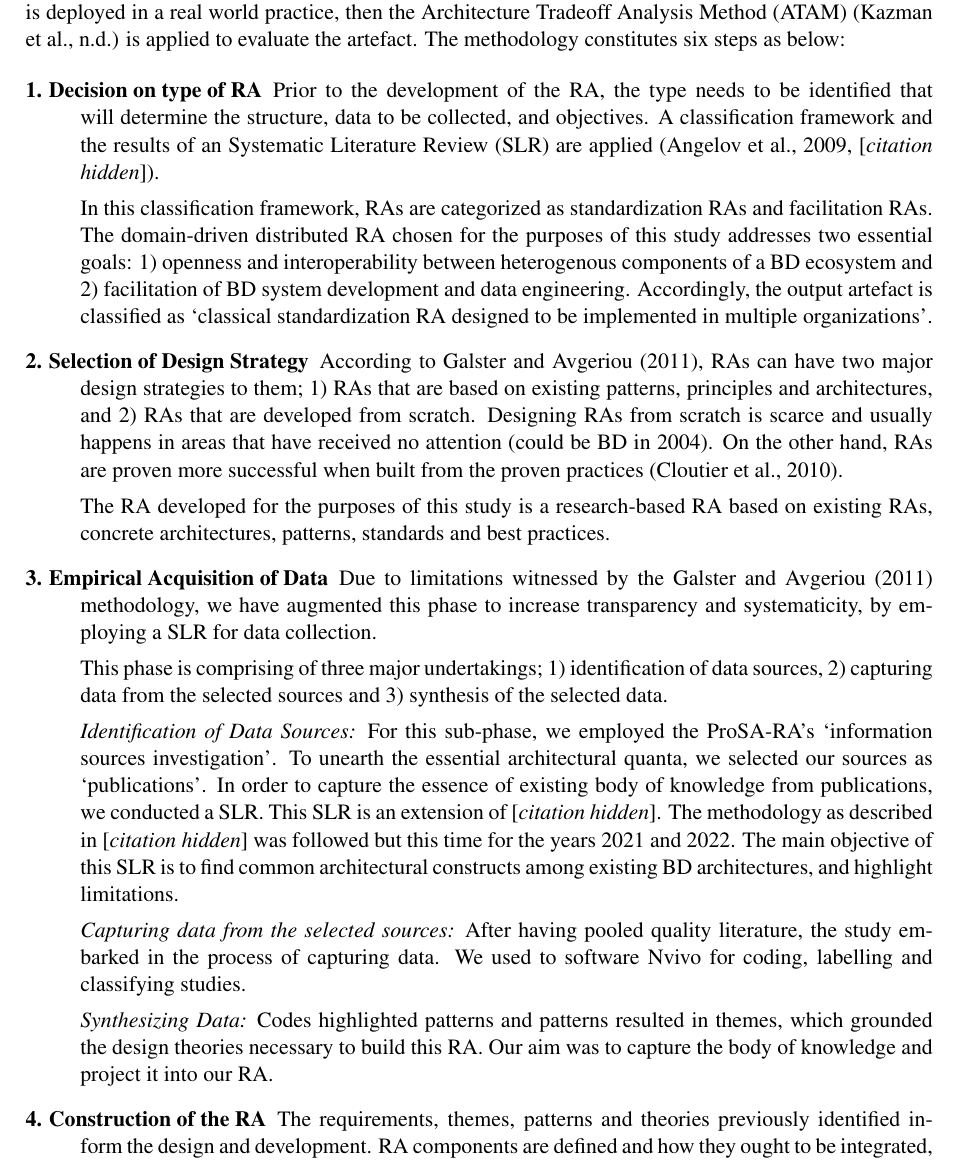
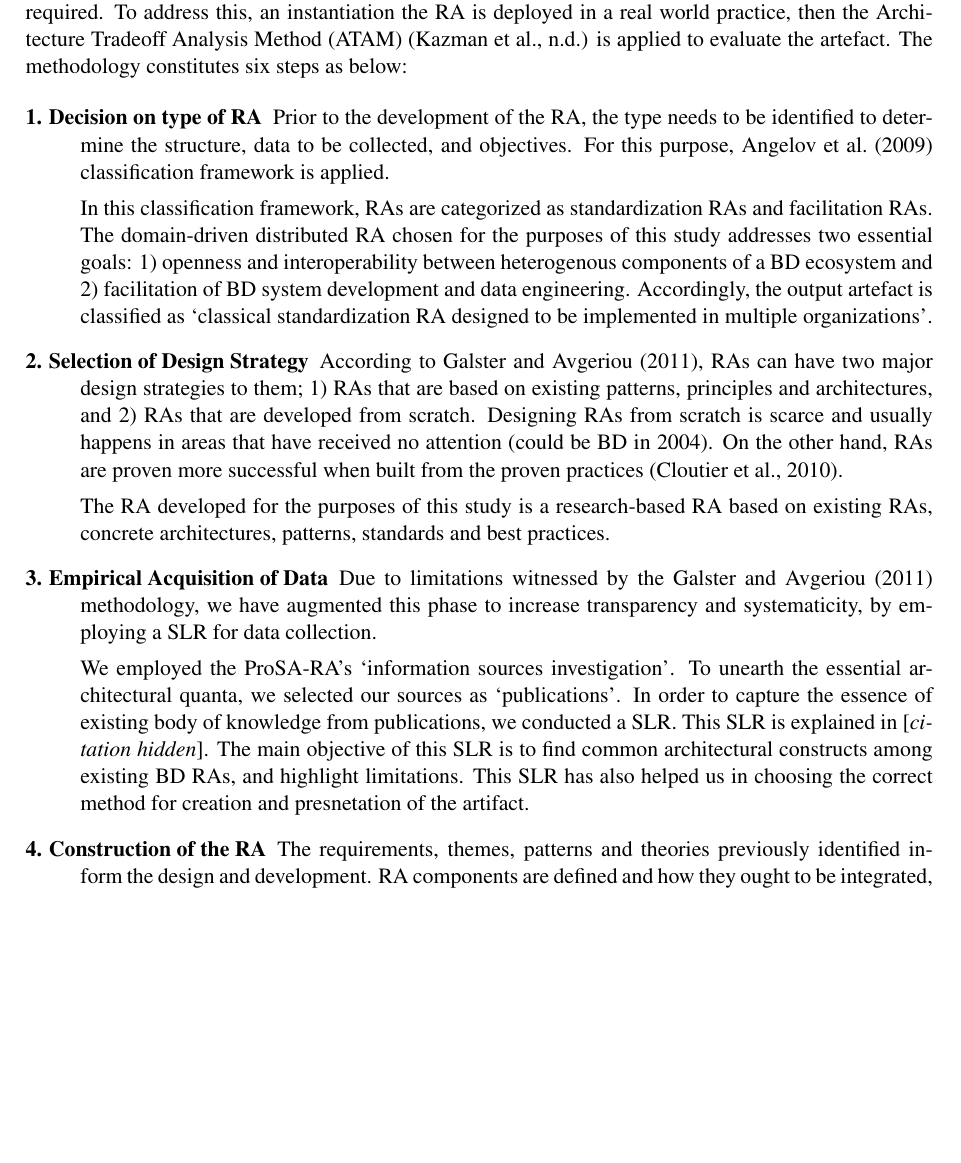
Before and after one commit to Polyhistor/Metamycelia-ECIS-Formatted, a LaTeX paper (metamycelia-ECIS2022-submission.tex): part of page 6 of 15, cut so that both start at the same text, the shorter picture padded with empty space. Compiled offline with pdfLaTeX.

Commit message:
fixed many sentences

```diff
--- a/metamycelia-ECIS2022-submission.tex
+++ b/metamycelia-ECIS2022-submission.tex
@@ -228,7 +228,7 @@ investigation guidelines and the RAModel concept. Also, the methodology does not
 
 
 \begin{description}
-\item[1. Decision on type of RA] Prior to the development of the RA, the type needs to be identified that will determine the structure, data to be collected, and objectives. A classification framework and the results of an Systematic Literature Review (SLR) are applied \cite[\hc{}]{angelov2009classification}.
+\item[1. Decision on type of RA] Prior to the development of the RA, the type needs to be identified to determine the structure, data to be collected, and objectives. For this purpose, \citet{angelov2009classification} classification framework is applied.
 %\cite{angelov2009classification,AtaeiACIS}.
 
 
@@ -240,21 +240,21 @@ The RA developed for the purposes of this study is a research-based RA based on
 
 \item[3. Empirical Acquisition of Data] Due to limitations witnessed by the \citet{galster2011empirically} methodology, we have augmented this phase to increase transparency and systematicity, by employing a SLR for data collection.
 
-This phase is comprising of three major undertakings; 1) identification of data sources, 2) capturing data from the selected sources and 3) synthesis of the selected data.
 
-\emph{Identification of Data Sources:} For this sub-phase, we employed the ProSA-RA's `information sources investigation'. To unearth the essential architectural quanta, we selected our sources as `publications'. In order to capture the essence of existing body of knowledge from publications, we conducted a SLR. This SLR is an extension of
-%\citet{AtaeiACIS}.
-\hc{}.
- The methodology as described in
- %\citet{AtaeiACIS}
- \hc{}
- was followed but this time for the years 2021 and 2022. The main objective of this SLR is to find common architectural constructs among existing BD architectures, and highlight limitations.
+We employed the ProSA-RA's `information sources investigation'. To unearth the essential architectural quanta, we selected our sources as `publications'. In order to capture the essence of existing body of knowledge from publications, we conducted a SLR. This SLR is explained in
+% \cite{ataei2022state}
+\hc{}. The main objective of this SLR is to find common architectural constructs among existing BD RAs, and highlight limitations. This SLR has also helped us in choosing the correct method for creation and presnetation of the artifact.
+
+
+% This phase is comprising of three major undertakings; 1) identification of data sources, 2) capturing data from the selected sources and 3) synthesis of the selected data.
+
+% \emph{Identification of Data Sources:} For this sub-phase,
 
 
 
-\emph{Capturing data from the selected sources:} After having pooled quality literature, the study embarked in the process of capturing data. We used to software Nvivo for coding, labelling and classifying studies.
+% \emph{Capturing data from the selected sources:} After having pooled quality literature, the study embarked in the process of capturing data. We used to software Nvivo for coding, labelling and classifying studies.
 
-\emph{Synthesizing Data:} Codes highlighted patterns and patterns resulted in themes, which grounded the design theories necessary to build this RA. Our aim was to capture the body of knowledge and project it into our RA.
+% \emph{Synthesizing Data:} Codes highlighted patterns and patterns resulted in themes, which grounded the design theories necessary to build this RA. Our aim was to capture the body of knowledge and project it into our RA.
 
 \item[4. Construction of the RA] The requirements, themes, patterns and theories previously identified inform the design and development.  RA components are defined and how they ought to be integrated, how they should communicate, how do they address the requirements and what are the architectural tradeoffs.  \citet{ISO42010} provided the structure and it was modeled with Archimate and the Architecture Description Language (ADL) in ISO/IEC/IEEE 42010.
 
```
Also changed, not shown: metamycelia-ECIS2022-submission.pdf, metamycelia-ECIS2022-submission.tex (2 more changed lines), 4 other files.
